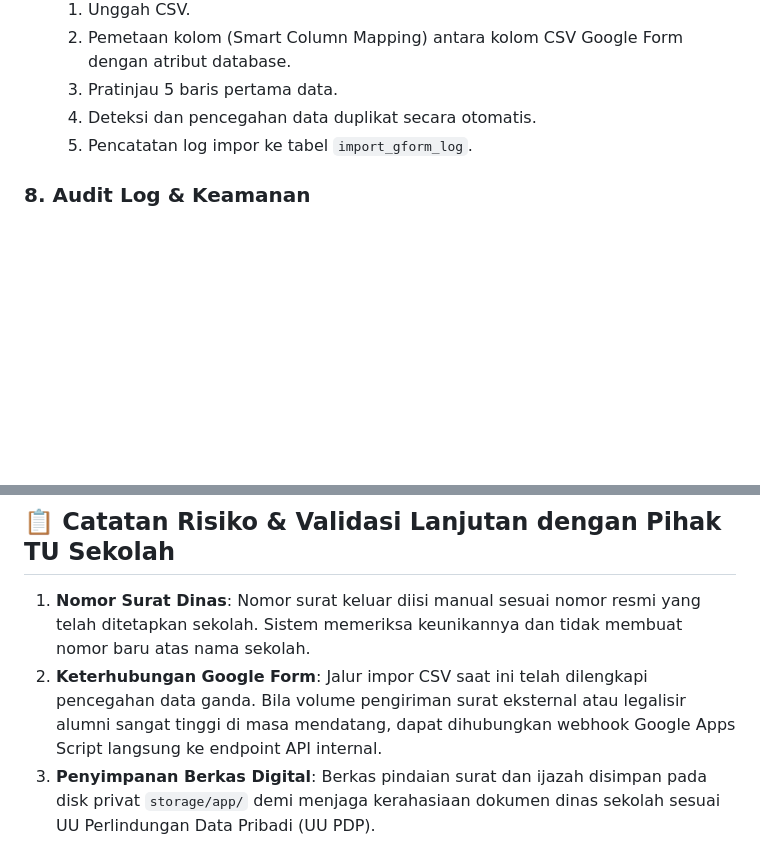
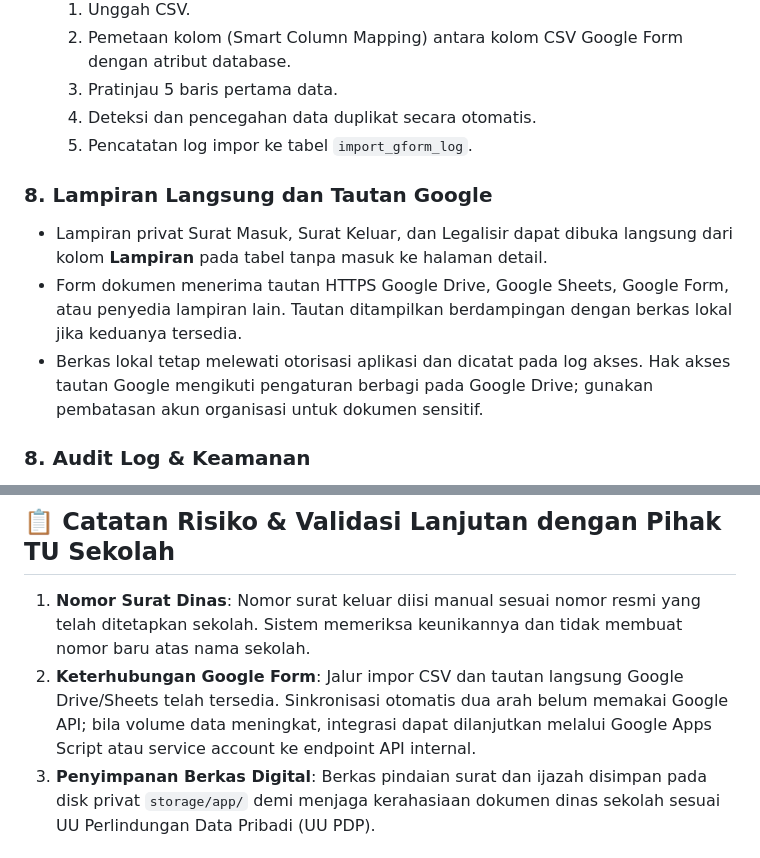
Before and after one commit to exMachinaAl/pencatatan-teknikal-umum, a Markdown page: README.md, 2 parts joined by grey strips. GitHub-like rendering; blank space fills up the shorter version.

```diff
--- a/README.md
+++ b/README.md
@@ -53,6 +53,11 @@ Aplikasi web modern berbasis **Laravel 10** dan **Filament 3** yang dirancang kh
   4. Deteksi dan pencegahan data duplikat secara otomatis.
   5. Pencatatan log impor ke tabel `import_gform_log`.
 
+### 8. Lampiran Langsung dan Tautan Google
+* Lampiran privat Surat Masuk, Surat Keluar, dan Legalisir dapat dibuka langsung dari kolom **Lampiran** pada tabel tanpa masuk ke halaman detail.
+* Form dokumen menerima tautan HTTPS Google Drive, Google Sheets, Google Form, atau penyedia lampiran lain. Tautan ditampilkan berdampingan dengan berkas lokal jika keduanya tersedia.
+* Berkas lokal tetap melewati otorisasi aplikasi dan dicatat pada log akses. Hak akses tautan Google mengikuti pengaturan berbagi pada Google Drive; gunakan pembatasan akun organisasi untuk dokumen sensitif.
+
 ### 8. Audit Log & Keamanan
 * Pencatatan otomatis riwayat aksi `create`, `update`, `delete`, `restore`, dan `import` menggunakan Model Observers.
 * Merekam identitas pengguna, IP address, waktu, serta perbandingan data sebelum dan sesudah perubahan (kata sandi dikecualikan dari log).
@@ -143,6 +150,6 @@ mysql -u root -p tata_usaha_db < storage/app/backups/backup-tata_usaha_db-YYYY-M
 ## 📋 Catatan Risiko & Validasi Lanjutan dengan Pihak TU Sekolah
 
 1. **Nomor Surat Dinas**: Nomor surat keluar diisi manual sesuai nomor resmi yang telah ditetapkan sekolah. Sistem memeriksa keunikannya dan tidak membuat nomor baru atas nama sekolah.
-2. **Keterhubungan Google Form**: Jalur impor CSV saat ini telah dilengkapi pencegahan data ganda. Bila volume pengiriman surat eksternal atau legalisir alumni sangat tinggi di masa mendatang, dapat dihubungkan webhook Google Apps Script langsung ke endpoint API internal.
+2. **Keterhubungan Google Form**: Jalur impor CSV dan tautan langsung Google Drive/Sheets telah tersedia. Sinkronisasi otomatis dua arah belum memakai Google API; bila volume data meningkat, integrasi dapat dilanjutkan melalui Google Apps Script atau service account ke endpoint API internal.
 3. **Penyimpanan Berkas Digital**: Berkas pindaian surat dan ijazah disimpan pada disk privat `storage/app/` demi menjaga kerahasiaan dokumen dinas sekolah sesuai UU Perlindungan Data Pribadi (UU PDP).
 # pencatatan-teknikal-umum
```
Also changed, not shown: other parts of README.md (+9 -7 lines).
